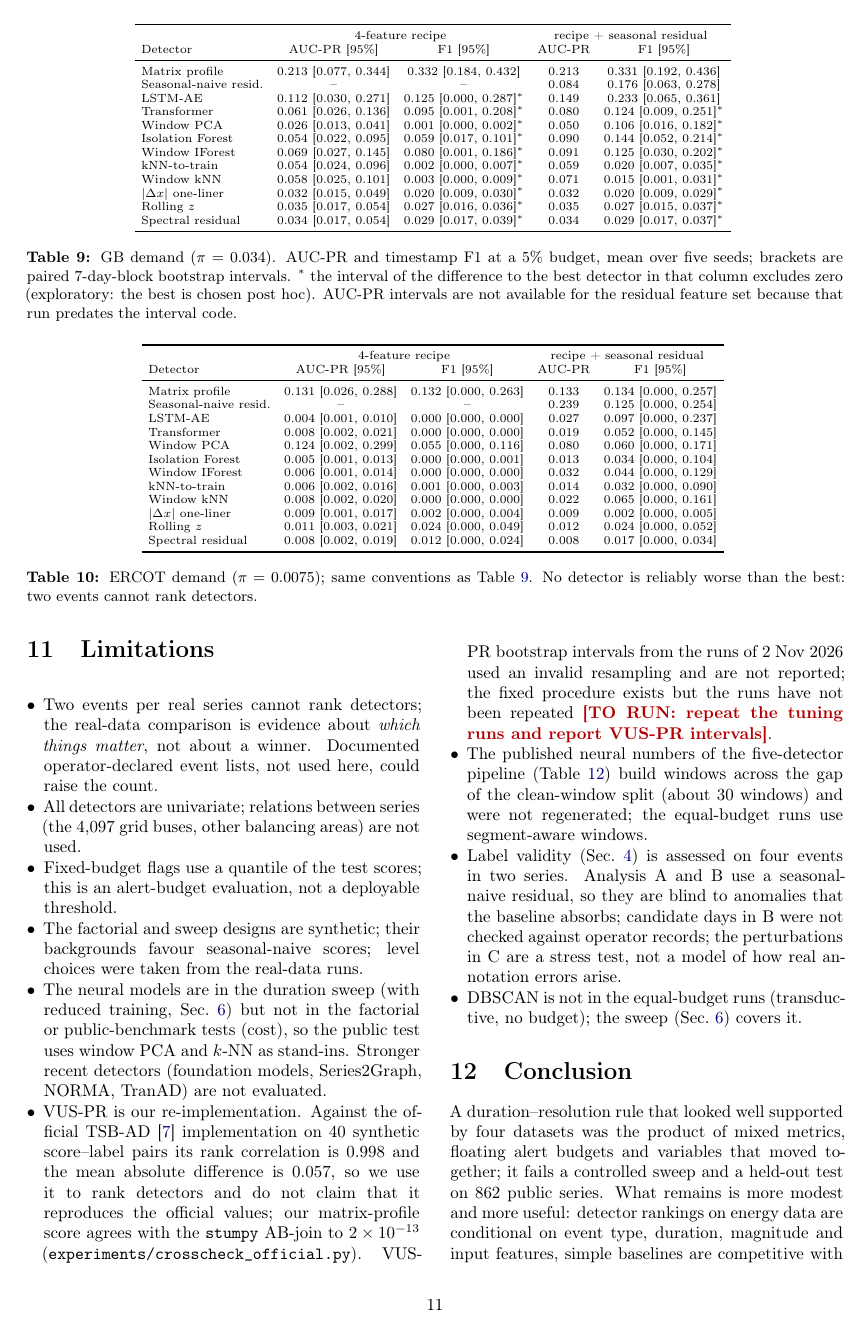
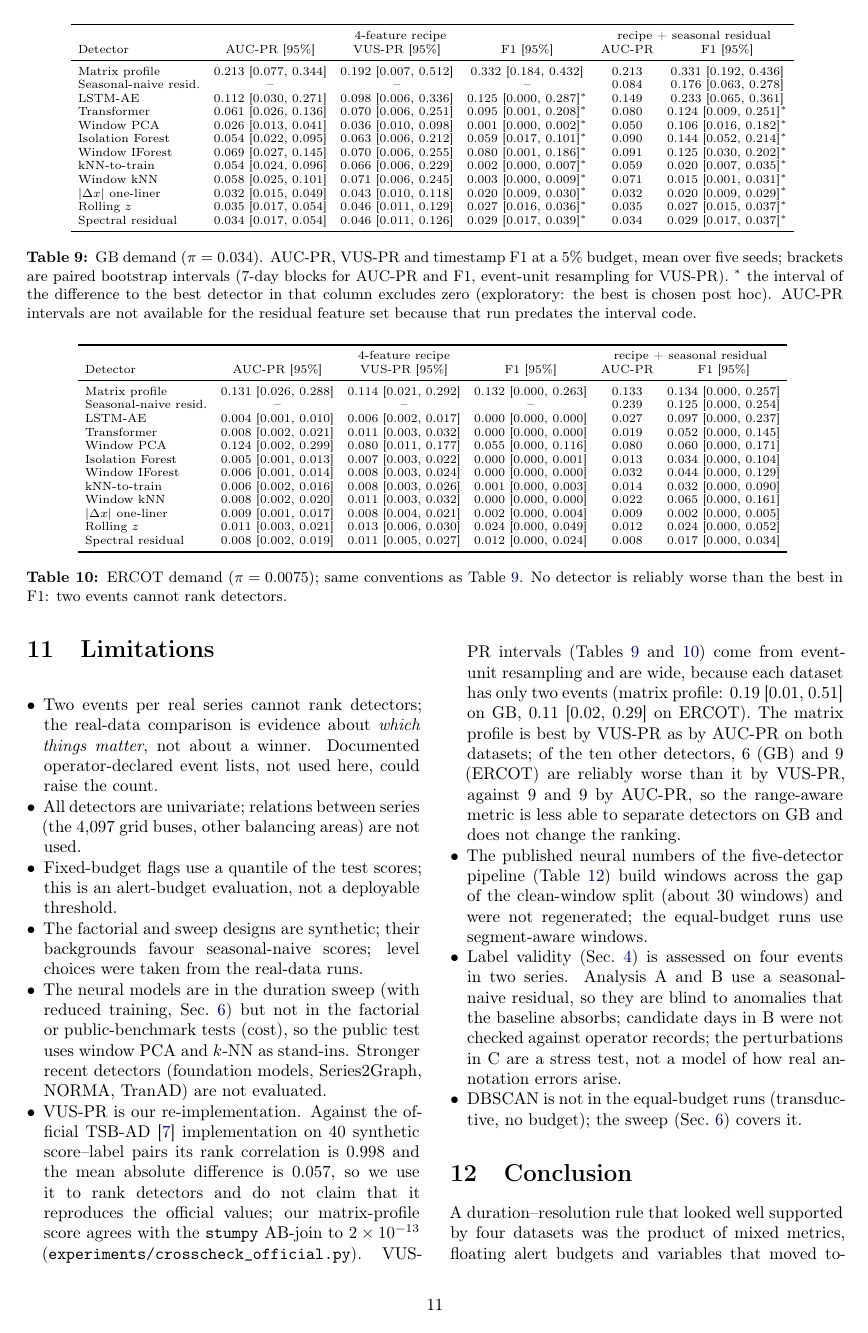
Before and after one commit to suyounas/energy-anomaly-benchmark-4d, a LaTeX paper (paper/revised/main.tex, which reads paper/revised/tables/real_ercot.tex, paper/revised/tables/real_gb.tex): page 11 of 13. Compiled offline with pdfLaTeX.

Commit message:
Report VUS-PR intervals from event-unit resampling; add VUS-PR column to real-data tables

```diff
--- a/paper/revised/main.tex
+++ b/paper/revised/main.tex
@@ -205,13 +205,13 @@ Real series cannot separate event type, duration, magnitude, resolution, backgro
 \begin{table*}[t]
 \centering\scriptsize\setlength{\tabcolsep}{4pt}
 \input{tables/real_gb.tex}
-\caption{GB demand ($\pi=0.034$). AUC-PR and timestamp F1 at a 5\% budget, mean over five seeds; brackets are paired 7-day-block bootstrap intervals. $^\ast$ the interval of the difference to the best detector in that column excludes zero (exploratory: the best is chosen post hoc). AUC-PR intervals are not available for the residual feature set because that run predates the interval code.}\label{tab:gb}
+\caption{GB demand ($\pi=0.034$). AUC-PR, VUS-PR and timestamp F1 at a 5\% budget, mean over five seeds; brackets are paired bootstrap intervals (7-day blocks for AUC-PR and F1, event-unit resampling for VUS-PR). $^\ast$ the interval of the difference to the best detector in that column excludes zero (exploratory: the best is chosen post hoc). AUC-PR intervals are not available for the residual feature set because that run predates the interval code.}\label{tab:gb}
 \end{table*}
 
 \begin{table*}[t]
 \centering\scriptsize\setlength{\tabcolsep}{4pt}
 \input{tables/real_ercot.tex}
-\caption{ERCOT demand ($\pi=0.0075$); same conventions as Table~\ref{tab:gb}. No detector is reliably worse than the best: two events cannot rank detectors.}\label{tab:ercot}
+\caption{ERCOT demand ($\pi=0.0075$); same conventions as Table~\ref{tab:gb}. No detector is reliably worse than the best in F1: two events cannot rank detectors.}\label{tab:ercot}
 \end{table*}
 
 \paragraph{Findings.} (1)~\emph{Simple baselines match deep models.} On GB the matrix profile has the highest F1 (0.33, interval 0.18--0.43) and AUC-PR (0.21); with the seasonal residual the LSTM-AE reaches F1 0.23 (0.07--0.36), whose difference to the best has an interval that includes zero, while the Transformer is reliably worse. On ERCOT the seasonal-naive residual has the highest AUC-PR (0.24, 32 times prevalence) against 0.03 for the LSTM-AE and 0.02 for the Transformer. (2)~\emph{Feature design is first-order.} The matrix profile reads the raw values and gives the same result under both feature sets, which makes it a control: every feature-based detector changes. The LSTM-AE's GB F1 nearly doubles (0.125 to 0.233) and on ERCOT the LSTM-AE and Transformer go from F1 $=0$ to nonzero, but window PCA \emph{loses} AUC-PR on ERCOT (0.124 to 0.080), so the effect is not uniformly positive. (3)~\emph{Different detectors catch different events} (Table~\ref{tab:cov}): on GB only the seasonal residual covers the weak December 2022 cold snap (0.65 of its timestamps) while the matrix profile and the neural models cover the lockdown but not the cold snap, consistent with level-blind or smoothed scores missing a small level change. (4)~\emph{Metrics disagree.} At the 5\% budget on ERCOT, event-level F1 of the neural models (0.30 for the LSTM-AE, 0.44 for the Transformer) is higher than that of any other detector while their AUC-PR (0.03, 0.02) is low, so a ranking quoted without its metric is not informative. (5)~\emph{Tuning did not help.} For the neural families validation could not separate configurations (the default was kept), and for the matrix profile the selected window lowered GB F1 from 0.33 to 0.14: selection on synthetic validation events does not reliably predict ranking on real events.
@@ -252,7 +252,7 @@ The results suggest that an energy anomaly benchmark should report: (1) event-le
 \item Fixed-budget flags use a quantile of the test scores; this is an alert-budget evaluation, not a deployable threshold.
 \item The factorial and sweep designs are synthetic; their backgrounds favour seasonal-naive scores; level choices were taken from the real-data runs.
 \item The neural models are in the duration sweep (with reduced training, Sec.~\ref{sec:sweep}) but not in the factorial or public-benchmark tests (cost), so the public test uses window PCA and $k$-NN as stand-ins. Stronger recent detectors (foundation models, Series2Graph, NORMA, TranAD) are not evaluated.
-\item VUS-PR is our re-implementation. Against the official TSB-AD~\cite{liu2024elephant} implementation on 40 synthetic score--label pairs its rank correlation is 0.998 and the mean absolute difference is 0.057, so we use it to rank detectors and do not claim that it reproduces the official values; our matrix-profile score agrees with the \texttt{stumpy} AB-join to $2\times10^{-13}$ (\texttt{experiments/crosscheck\_official.py}). VUS-PR bootstrap intervals from the runs of 2 Nov 2026 used an invalid resampling and are not reported; the fixed procedure exists but the runs have not been repeated \pending{repeat the tuning runs and report VUS-PR intervals}.
+\item VUS-PR is our re-implementation. Against the official TSB-AD~\cite{liu2024elephant} implementation on 40 synthetic score--label pairs its rank correlation is 0.998 and the mean absolute difference is 0.057, so we use it to rank detectors and do not claim that it reproduces the official values; our matrix-profile score agrees with the \texttt{stumpy} AB-join to $2\times10^{-13}$ (\texttt{experiments/crosscheck\_official.py}). VUS-PR intervals (Tables~\ref{tab:gb} and~\ref{tab:ercot}) come from event-unit resampling and are wide, because each dataset has only two events (matrix profile: 0.19 [0.01, 0.51] on GB, 0.11 [0.02, 0.29] on ERCOT). The matrix profile is best by VUS-PR as by AUC-PR on both datasets; of the ten other detectors, 6 (GB) and 9 (ERCOT) are reliably worse than it by VUS-PR, against 9 and 9 by AUC-PR, so the range-aware metric is less able to separate detectors on GB and does not change the ranking.
 \item The published neural numbers of the five-detector pipeline (Table~\ref{tab:real}) build windows across the gap of the clean-window split (about 30 windows) and were not regenerated; the equal-budget runs use segment-aware windows.
 \item Label validity (Sec.~\ref{sec:labels}) is assessed on four events in two series. Analysis~A and B use a seasonal-naive residual, so they are blind to anomalies that the baseline absorbs; candidate days in B were not checked against operator records; the perturbations in C are a stress test, not a model of how real annotation errors arise.
 \item DBSCAN is not in the equal-budget runs (transductive, no budget); the sweep (Sec.~\ref{sec:sweep}) covers it.
--- a/paper/revised/tables/real_ercot.tex
+++ b/paper/revised/tables/real_ercot.tex
@@ -1,19 +1,19 @@
-\begin{tabular}{lcccc}
+\begin{tabular}{lccccc}
 \toprule
- & \multicolumn{2}{c}{4-feature recipe} & \multicolumn{2}{c}{recipe + seasonal residual} \\
-Detector & AUC-PR [95\%] & F1 [95\%] & AUC-PR & F1 [95\%] \\
+ & \multicolumn{3}{c}{4-feature recipe} & \multicolumn{2}{c}{recipe + seasonal residual} \\
+Detector & AUC-PR [95\%] & VUS-PR [95\%] & F1 [95\%] & AUC-PR & F1 [95\%] \\
 \midrule
-Matrix profile & 0.131 [0.026, 0.288] & 0.132 [0.000, 0.263] & 0.133 & 0.134 [0.000, 0.257] \\
-Seasonal-naive resid. & -- & -- & 0.239 & 0.125 [0.000, 0.254] \\
-LSTM-AE & 0.004 [0.001, 0.010] & 0.000 [0.000, 0.000] & 0.027 & 0.097 [0.000, 0.237] \\
-Transformer & 0.008 [0.002, 0.021] & 0.000 [0.000, 0.000] & 0.019 & 0.052 [0.000, 0.145] \\
-Window PCA & 0.124 [0.002, 0.299] & 0.055 [0.000, 0.116] & 0.080 & 0.060 [0.000, 0.171] \\
-Isolation Forest & 0.005 [0.001, 0.013] & 0.000 [0.000, 0.001] & 0.013 & 0.034 [0.000, 0.104] \\
-Window IForest & 0.006 [0.001, 0.014] & 0.000 [0.000, 0.000] & 0.032 & 0.044 [0.000, 0.129] \\
-kNN-to-train & 0.006 [0.002, 0.016] & 0.001 [0.000, 0.003] & 0.014 & 0.032 [0.000, 0.090] \\
-Window kNN & 0.008 [0.002, 0.020] & 0.000 [0.000, 0.000] & 0.022 & 0.065 [0.000, 0.161] \\
-$|\Delta x|$ one-liner & 0.009 [0.001, 0.017] & 0.002 [0.000, 0.004] & 0.009 & 0.002 [0.000, 0.005] \\
-Rolling $z$ & 0.011 [0.003, 0.021] & 0.024 [0.000, 0.049] & 0.012 & 0.024 [0.000, 0.052] \\
-Spectral residual & 0.008 [0.002, 0.019] & 0.012 [0.000, 0.024] & 0.008 & 0.017 [0.000, 0.034] \\
+Matrix profile & 0.131 [0.026, 0.288] & 0.114 [0.021, 0.292] & 0.132 [0.000, 0.263] & 0.133 & 0.134 [0.000, 0.257] \\
+Seasonal-naive resid. & -- & -- & -- & 0.239 & 0.125 [0.000, 0.254] \\
+LSTM-AE & 0.004 [0.001, 0.010] & 0.006 [0.002, 0.017] & 0.000 [0.000, 0.000] & 0.027 & 0.097 [0.000, 0.237] \\
+Transformer & 0.008 [0.002, 0.021] & 0.011 [0.003, 0.032] & 0.000 [0.000, 0.000] & 0.019 & 0.052 [0.000, 0.145] \\
+Window PCA & 0.124 [0.002, 0.299] & 0.080 [0.011, 0.177] & 0.055 [0.000, 0.116] & 0.080 & 0.060 [0.000, 0.171] \\
+Isolation Forest & 0.005 [0.001, 0.013] & 0.007 [0.003, 0.022] & 0.000 [0.000, 0.001] & 0.013 & 0.034 [0.000, 0.104] \\
+Window IForest & 0.006 [0.001, 0.014] & 0.008 [0.003, 0.024] & 0.000 [0.000, 0.000] & 0.032 & 0.044 [0.000, 0.129] \\
+kNN-to-train & 0.006 [0.002, 0.016] & 0.008 [0.003, 0.026] & 0.001 [0.000, 0.003] & 0.014 & 0.032 [0.000, 0.090] \\
+Window kNN & 0.008 [0.002, 0.020] & 0.011 [0.003, 0.032] & 0.000 [0.000, 0.000] & 0.022 & 0.065 [0.000, 0.161] \\
+$|\Delta x|$ one-liner & 0.009 [0.001, 0.017] & 0.008 [0.004, 0.021] & 0.002 [0.000, 0.004] & 0.009 & 0.002 [0.000, 0.005] \\
+Rolling $z$ & 0.011 [0.003, 0.021] & 0.013 [0.006, 0.030] & 0.024 [0.000, 0.049] & 0.012 & 0.024 [0.000, 0.052] \\
+Spectral residual & 0.008 [0.002, 0.019] & 0.011 [0.005, 0.027] & 0.012 [0.000, 0.024] & 0.008 & 0.017 [0.000, 0.034] \\
 \bottomrule
 \end{tabular}
--- a/paper/revised/tables/real_gb.tex
+++ b/paper/revised/tables/real_gb.tex
@@ -1,19 +1,19 @@
-\begin{tabular}{lcccc}
+\begin{tabular}{lccccc}
 \toprule
- & \multicolumn{2}{c}{4-feature recipe} & \multicolumn{2}{c}{recipe + seasonal residual} \\
-Detector & AUC-PR [95\%] & F1 [95\%] & AUC-PR & F1 [95\%] \\
+ & \multicolumn{3}{c}{4-feature recipe} & \multicolumn{2}{c}{recipe + seasonal residual} \\
+Detector & AUC-PR [95\%] & VUS-PR [95\%] & F1 [95\%] & AUC-PR & F1 [95\%] \\
 \midrule
-Matrix profile & 0.213 [0.077, 0.344] & 0.332 [0.184, 0.432] & 0.213 & 0.331 [0.192, 0.436] \\
-Seasonal-naive resid. & -- & -- & 0.084 & 0.176 [0.063, 0.278] \\
-LSTM-AE & 0.112 [0.030, 0.271] & 0.125 [0.000, 0.287]$^\ast$ & 0.149 & 0.233 [0.065, 0.361] \\
-Transformer & 0.061 [0.026, 0.136] & 0.095 [0.001, 0.208]$^\ast$ & 0.080 & 0.124 [0.009, 0.251]$^\ast$ \\
-Window PCA & 0.026 [0.013, 0.041] & 0.001 [0.000, 0.002]$^\ast$ & 0.050 & 0.106 [0.016, 0.182]$^\ast$ \\
-Isolation Forest & 0.054 [0.022, 0.095] & 0.059 [0.017, 0.101]$^\ast$ & 0.090 & 0.144 [0.052, 0.214]$^\ast$ \\
-Window IForest & 0.069 [0.027, 0.145] & 0.080 [0.001, 0.186]$^\ast$ & 0.091 & 0.125 [0.030, 0.202]$^\ast$ \\
-kNN-to-train & 0.054 [0.024, 0.096] & 0.002 [0.000, 0.007]$^\ast$ & 0.059 & 0.020 [0.007, 0.035]$^\ast$ \\
-Window kNN & 0.058 [0.025, 0.101] & 0.003 [0.000, 0.009]$^\ast$ & 0.071 & 0.015 [0.001, 0.031]$^\ast$ \\
-$|\Delta x|$ one-liner & 0.032 [0.015, 0.049] & 0.020 [0.009, 0.030]$^\ast$ & 0.032 & 0.020 [0.009, 0.029]$^\ast$ \\
-Rolling $z$ & 0.035 [0.017, 0.054] & 0.027 [0.016, 0.036]$^\ast$ & 0.035 & 0.027 [0.015, 0.037]$^\ast$ \\
-Spectral residual & 0.034 [0.017, 0.054] & 0.029 [0.017, 0.039]$^\ast$ & 0.034 & 0.029 [0.017, 0.037]$^\ast$ \\
+Matrix profile & 0.213 [0.077, 0.344] & 0.192 [0.007, 0.512] & 0.332 [0.184, 0.432] & 0.213 & 0.331 [0.192, 0.436] \\
+Seasonal-naive resid. & -- & -- & -- & 0.084 & 0.176 [0.063, 0.278] \\
+LSTM-AE & 0.112 [0.030, 0.271] & 0.098 [0.006, 0.336] & 0.125 [0.000, 0.287]$^\ast$ & 0.149 & 0.233 [0.065, 0.361] \\
+Transformer & 0.061 [0.026, 0.136] & 0.070 [0.006, 0.251] & 0.095 [0.001, 0.208]$^\ast$ & 0.080 & 0.124 [0.009, 0.251]$^\ast$ \\
+Window PCA & 0.026 [0.013, 0.041] & 0.036 [0.010, 0.098] & 0.001 [0.000, 0.002]$^\ast$ & 0.050 & 0.106 [0.016, 0.182]$^\ast$ \\
+Isolation Forest & 0.054 [0.022, 0.095] & 0.063 [0.006, 0.212] & 0.059 [0.017, 0.101]$^\ast$ & 0.090 & 0.144 [0.052, 0.214]$^\ast$ \\
+Window IForest & 0.069 [0.027, 0.145] & 0.070 [0.006, 0.255] & 0.080 [0.001, 0.186]$^\ast$ & 0.091 & 0.125 [0.030, 0.202]$^\ast$ \\
+kNN-to-train & 0.054 [0.024, 0.096] & 0.066 [0.006, 0.229] & 0.002 [0.000, 0.007]$^\ast$ & 0.059 & 0.020 [0.007, 0.035]$^\ast$ \\
+Window kNN & 0.058 [0.025, 0.101] & 0.071 [0.006, 0.245] & 0.003 [0.000, 0.009]$^\ast$ & 0.071 & 0.015 [0.001, 0.031]$^\ast$ \\
+$|\Delta x|$ one-liner & 0.032 [0.015, 0.049] & 0.043 [0.010, 0.118] & 0.020 [0.009, 0.030]$^\ast$ & 0.032 & 0.020 [0.009, 0.029]$^\ast$ \\
+Rolling $z$ & 0.035 [0.017, 0.054] & 0.046 [0.011, 0.129] & 0.027 [0.016, 0.036]$^\ast$ & 0.035 & 0.027 [0.015, 0.037]$^\ast$ \\
+Spectral residual & 0.034 [0.017, 0.054] & 0.046 [0.011, 0.126] & 0.029 [0.017, 0.039]$^\ast$ & 0.034 & 0.029 [0.017, 0.037]$^\ast$ \\
 \bottomrule
 \end{tabular}
```
Also changed, not shown: docs/REVISION_LOG.md (+4 -0 lines), results/real_data/2026-11-06_vus_rerun/ercot_equal_budget_ci_metrics.csv (added, +35 -0 lines), results/real_data/2026-11-06_vus_rerun/gb_equal_budget_ci_metrics.csv (added, +35 -0 lines), paper/revised/main.pdf, results/real_data/2026-11-06_vus_rerun/README.md (added), paper/revised/main.tex (2 more changed lines), 1 other file.
